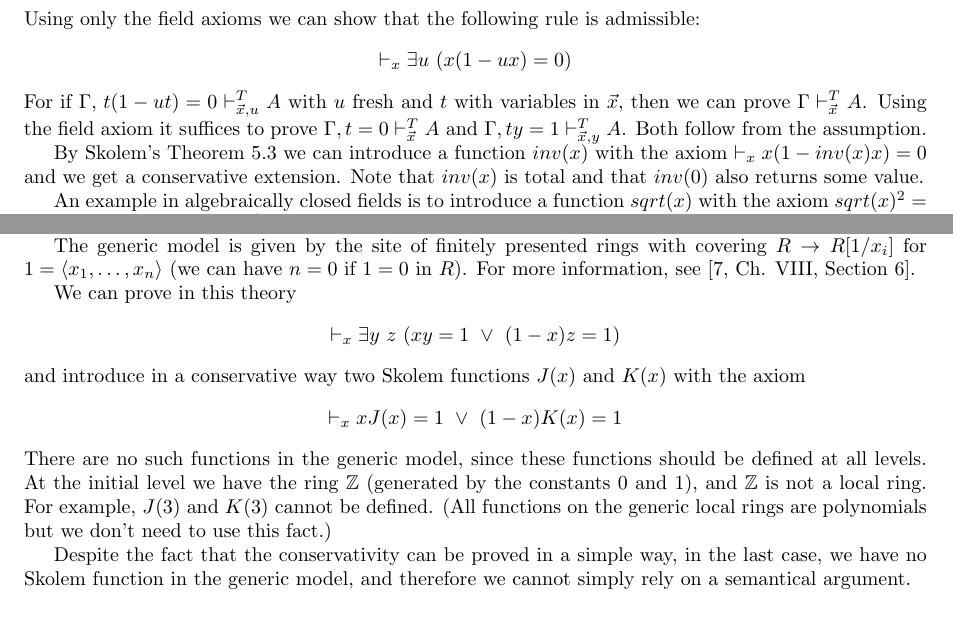
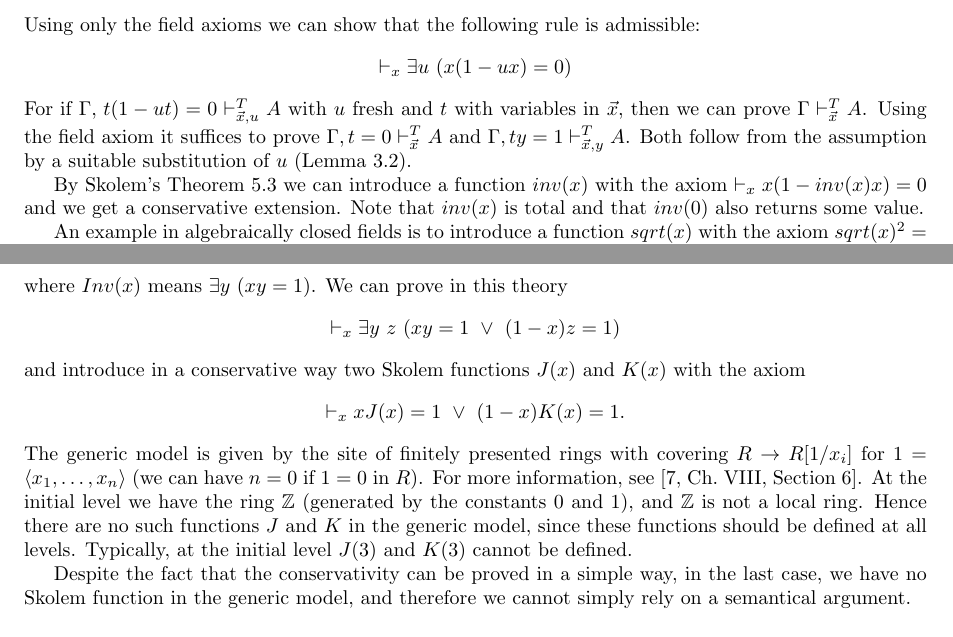
Before and after one commit to marcbezem/skolem, a LaTeX paper (main.tex): two parts of page 9 of 10, joined at a grey line, cut so that both start at the same text. Compiled offline with LaTeX, dvips and Ghostscript; a LaTeX package or settings file that is missing is left out.

Commit message:
final polish

```diff
--- a/main.tex
+++ b/main.tex
@@ -978,7 +980,8 @@ $$
 For if $\Gamma,\,t(1-ut) = 0\vdash_{\vec{x},u}^{T} A$ with $u$ fresh and
 $t$ with variables in $\vec{x}$, then we can prove $\Gamma\vdash_{\vec{x}}^{T} A$.
 Using the field axiom it suffices to prove  $\Gamma,t=0\vdash_{\vec{x}}^{T} A$
-and $\Gamma,ty=1\vdash_{\vec{x},y}^{T} A$. Both follow from the assumption.
+and $\Gamma,ty=1\vdash_{\vec{x},y}^{T} A$.
+Both follow from the assumption by a suitable substitution of $u$ (Lemma~\ref{subst1}).
 
 By Skolem's Theorem~\ref{thm:skolemwith=} we can introduce a function $inv(x)$ with the axiom
 $\vdash_x x(1 - inv(x) x) = 0$ and we get a conservative extension. Note that $inv(x)$
@@ -996,26 +999,25 @@ with the axioms
 $$
 0=1\vdash\bot~~~~~~~~~~~~~~~~~~~~~~~~~~\vdash_x Inv(x)\vee Inv(1-x)
 $$
-where $Inv(x)$ means $\exists y~(xy = 1)$.
-
-The generic model is given by the site of finitely presented rings with covering
-$R\rightarrow R[1/x_i]$ for $1 = \ideal{x_1,\dots,x_n}$ (we can have $n = 0$ if $1=0$ in $R$).
-For more information, see \cite[Ch. VIII, Section 6]{MLM94}.
-
-We can prove in this theory
+where $Inv(x)$ means $\exists y~(xy = 1)$. We can prove in this theory
 $$
 \vdash_x \exists y~z~(x y = 1~\vee ~(1-x) z = 1)
 $$
 and introduce in a conservative way two Skolem functions $J(x)$ and $K(x)$ with the axiom
 $$
-\vdash_x xJ(x) = 1~\vee~(1-x)K(x) = 1
+\vdash_x xJ(x) = 1~\vee~(1-x)K(x) = 1.
 $$
-There are no such functions in the generic model,
+The generic model is given by the site of finitely presented rings with covering
+$R\rightarrow R[1/x_i]$ for $1 = \ideal{x_1,\dots,x_n}$
+(we can have $n = 0$ if $1=0$ in $R$).
+For more information, see \cite[Ch.\ VIII, Section 6]{MLM94}.
+At the initial level we have the ring $\ints$ (generated by the
+constants 0 and 1), and $\ints$ is not a local ring.
+Hence there are no such functions $J$ and $K$ in the generic model,
 since these functions should be defined at all levels.
-At the initial level we have the ring $\ints$ (generated by the
-constants 0 and 1), and $\ints$ is not a local ring. For example,
-$J(3)$ and $K(3)$ cannot be defined.
-(All functions on the generic local rings are polynomials but we don't need to use this fact.)
+Typically, at the initial level $J(3)$ and $K(3)$ cannot be defined.
+%(All functions on the generic local rings are polynomials but we don't need to use this fact.)
+
 
 Despite the fact that the conservativity can be proved in a simple way,
 in the last case, we have no Skolem function in the generic model,
```
Also changed, not shown: main.tex (34 more changed lines).
